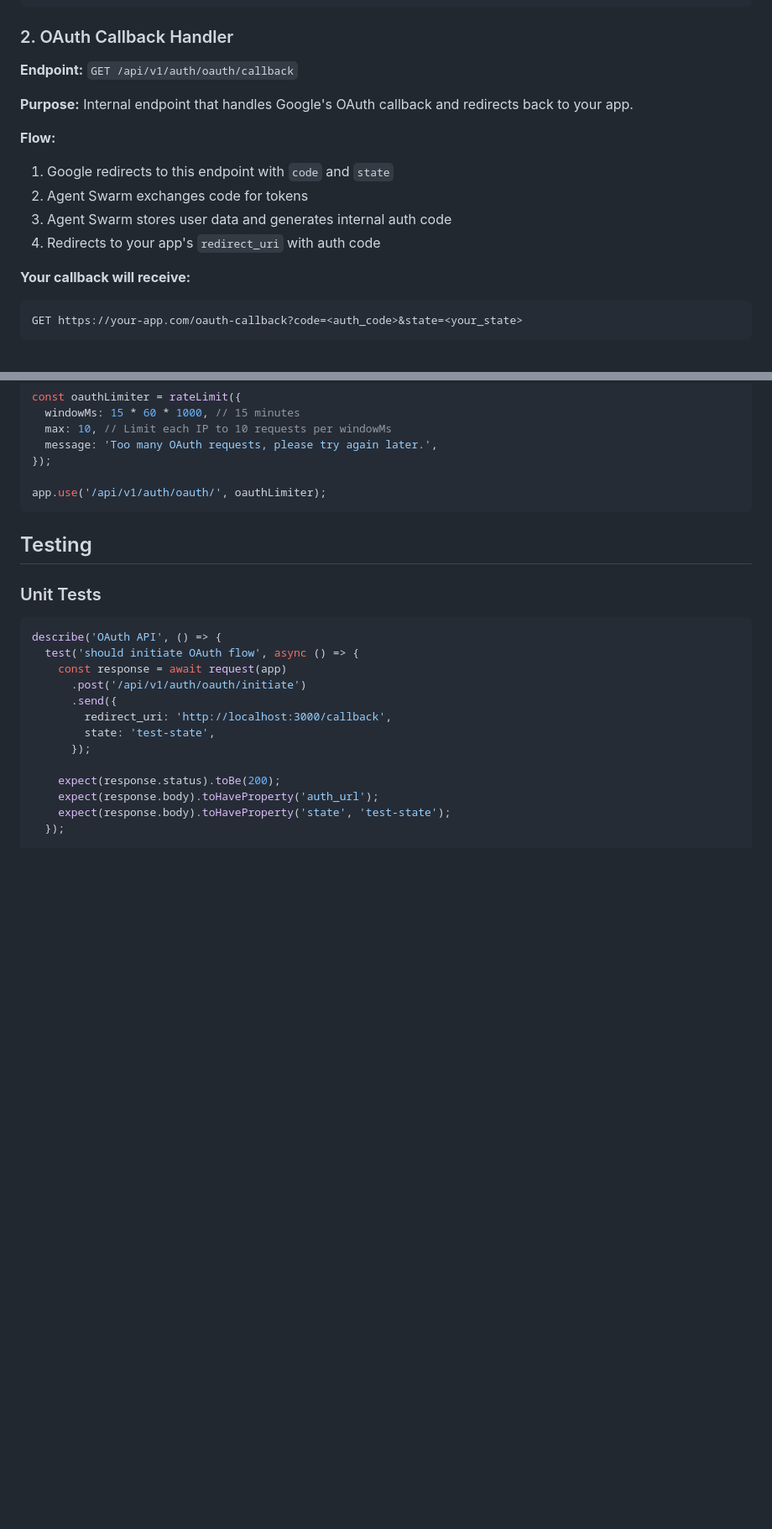
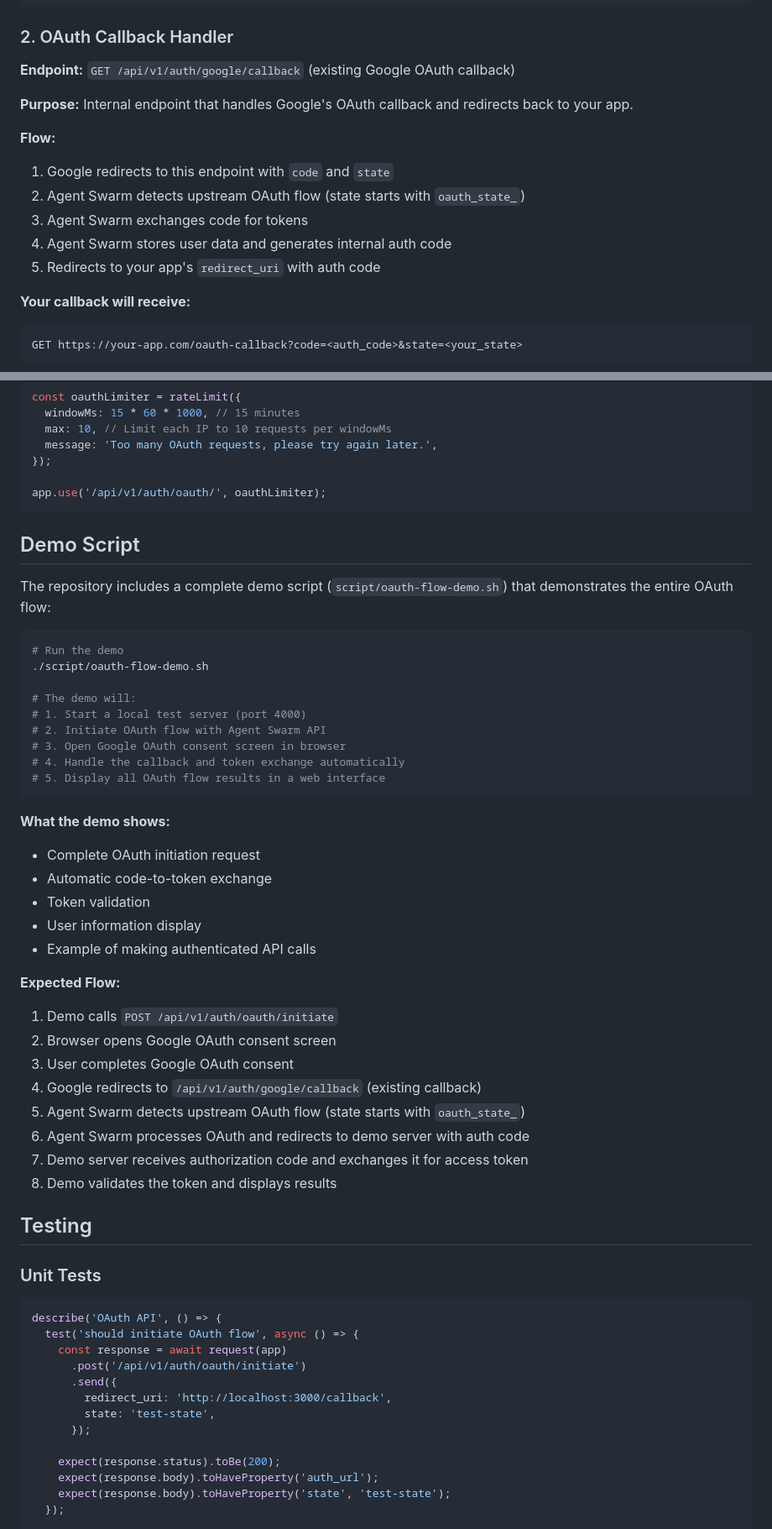
Before and after one commit to samwang0723/agent-swarm, a Markdown page: docs/oauth-api-integration.md, 2 parts joined by grey strips. Shown at 84% size. Drawn GitHub-style; blank space fills up the shorter version.

Commit message:
feat: update external upstream oauth README

````diff
--- a/docs/oauth-api-integration.md
+++ b/docs/oauth-api-integration.md
@@ -88,16 +88,17 @@ window.location.href = auth_url;
 
 ### 2. OAuth Callback Handler
 
-**Endpoint:** `GET /api/v1/auth/oauth/callback`
+**Endpoint:** `GET /api/v1/auth/google/callback` (existing Google OAuth callback)
 
 **Purpose:** Internal endpoint that handles Google's OAuth callback and redirects back to your app.
 
 **Flow:**
 
 1. Google redirects to this endpoint with `code` and `state`
-2. Agent Swarm exchanges code for tokens
-3. Agent Swarm stores user data and generates internal auth code
-4. Redirects to your app's `redirect_uri` with auth code
+2. Agent Swarm detects upstream OAuth flow (state starts with `oauth_state_`)
+3. Agent Swarm exchanges code for tokens
+4. Agent Swarm stores user data and generates internal auth code
+5. Redirects to your app's `redirect_uri` with auth code
 
 **Your callback will receive:**
 
@@ -548,6 +553,41 @@ const oauthLimiter = rateLimit({
 
 app.use('/api/v1/auth/oauth/', oauthLimiter);
 ```
+
+## Demo Script
+
+The repository includes a complete demo script (`script/oauth-flow-demo.sh`) that demonstrates the entire OAuth flow:
+
+```bash
+# Run the demo
+./script/oauth-flow-demo.sh
+
+# The demo will:
+# 1. Start a local test server (port 4000)
+# 2. Initiate OAuth flow with Agent Swarm API
+# 3. Open Google OAuth consent screen in browser
+# 4. Handle the callback and token exchange automatically
+# 5. Display all OAuth flow results in a web interface
+```
+
+**What the demo shows:**
+
+- Complete OAuth initiation request
+- Automatic code-to-token exchange
+- Token validation
+- User information display
+- Example of making authenticated API calls
+
+**Expected Flow:**
+
+1. Demo calls `POST /api/v1/auth/oauth/initiate`
+2. Browser opens Google OAuth consent screen
+3. User completes Google OAuth consent
+4. Google redirects to `/api/v1/auth/google/callback` (existing callback)
+5. Agent Swarm detects upstream OAuth flow (state starts with `oauth_state_`)
+6. Agent Swarm processes OAuth and redirects to demo server with auth code
+7. Demo server receives authorization code and exchanges it for access token
+8. Demo validates the token and displays results
 
 ## Testing
 
````
Also changed, not shown: other parts of docs/oauth-api-integration.md (+9 -5 lines).
